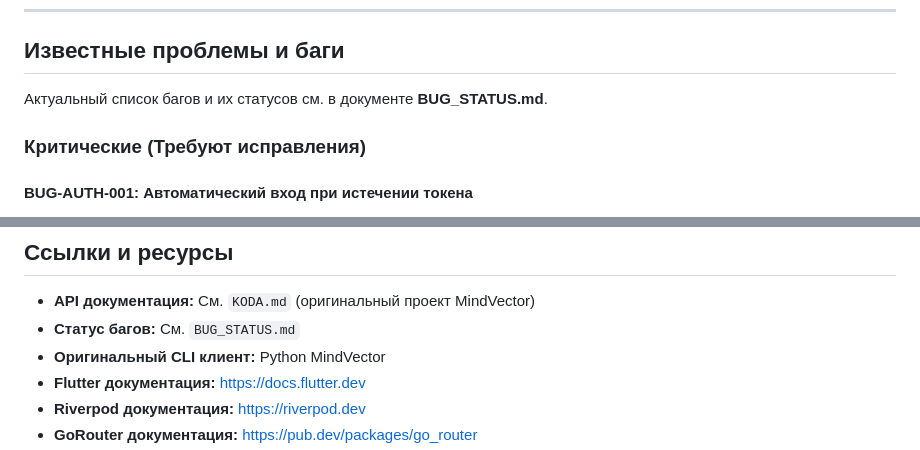
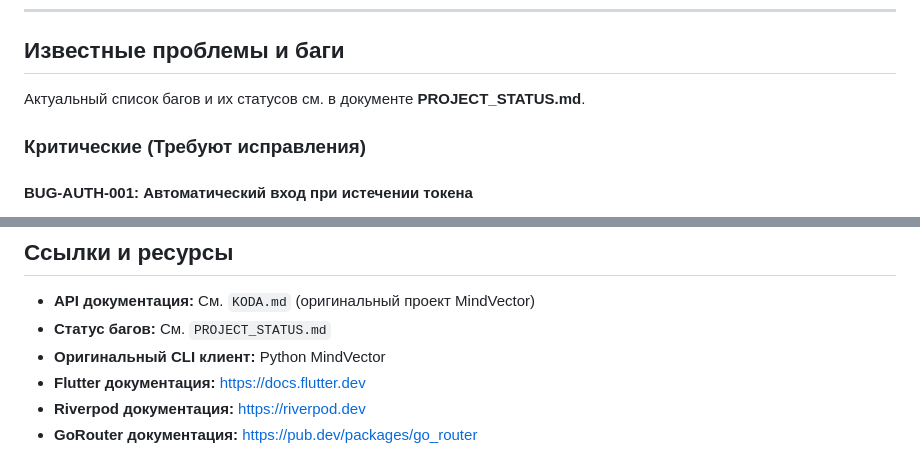
Before and after one commit to NikasAl/lezhandr, a Markdown page: docs/CHANGELOG.md, 2 parts joined by grey strips. Rendered like a GitHub page.

```diff
--- a/docs/CHANGELOG.md
+++ b/docs/CHANGELOG.md
@@ -240,7 +240,7 @@ Backend API
 
 ## Известные проблемы и баги
 
-Актуальный список багов и их статусов см. в документе **BUG_STATUS.md**.
+Актуальный список багов и их статусов см. в документе **PROJECT_STATUS.md**.
 
 ### Критические (Требуют исправления)
 
@@ -374,7 +374,7 @@ test: добавление тестов
 ## Ссылки и ресурсы
 
 - **API документация:** См. `KODA.md` (оригинальный проект MindVector)
-- **Статус багов:** См. `BUG_STATUS.md`
+- **Статус багов:** См. `PROJECT_STATUS.md`
 - **Оригинальный CLI клиент:** Python MindVector
 - **Flutter документация:** https://docs.flutter.dev
 - **Riverpod документация:** https://riverpod.dev
```
Also changed, not shown: docs/IMPLEMENTATION_PLAN.md (+1 -1 lines), docs/QUICK_REFERENCE.md (+1 -1 lines).
